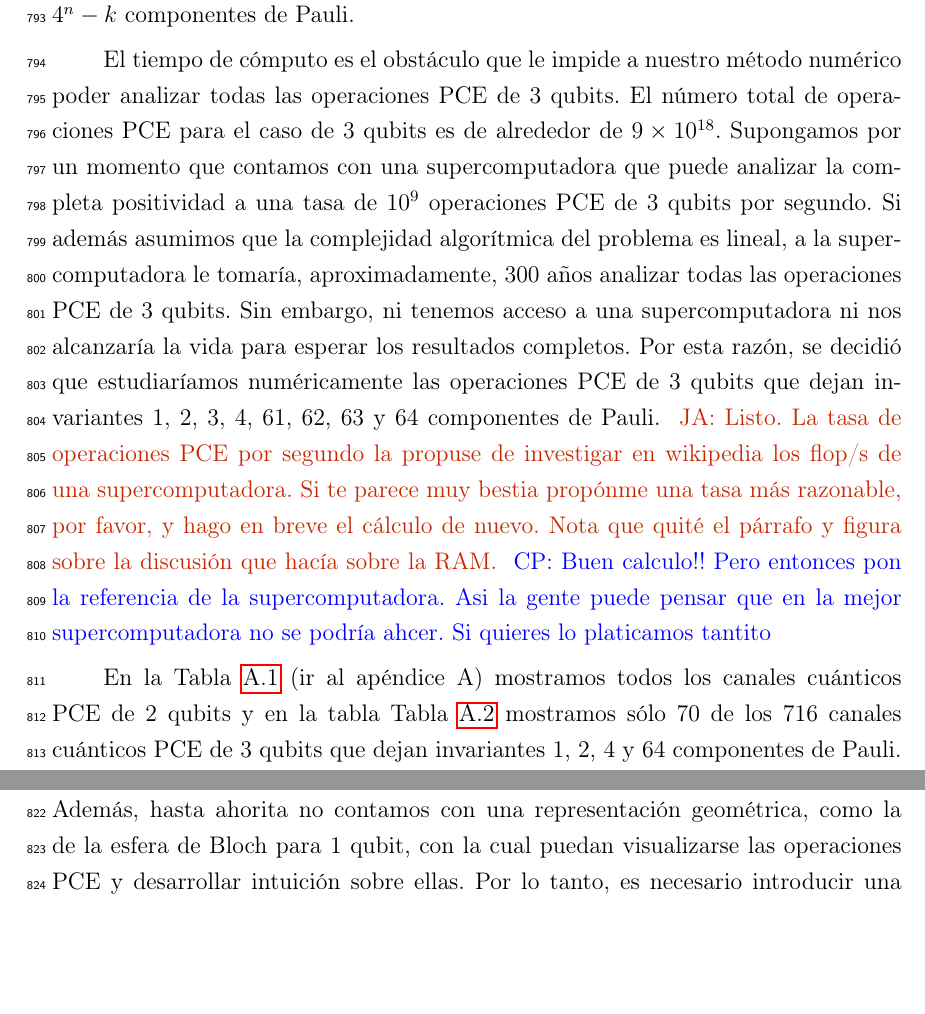
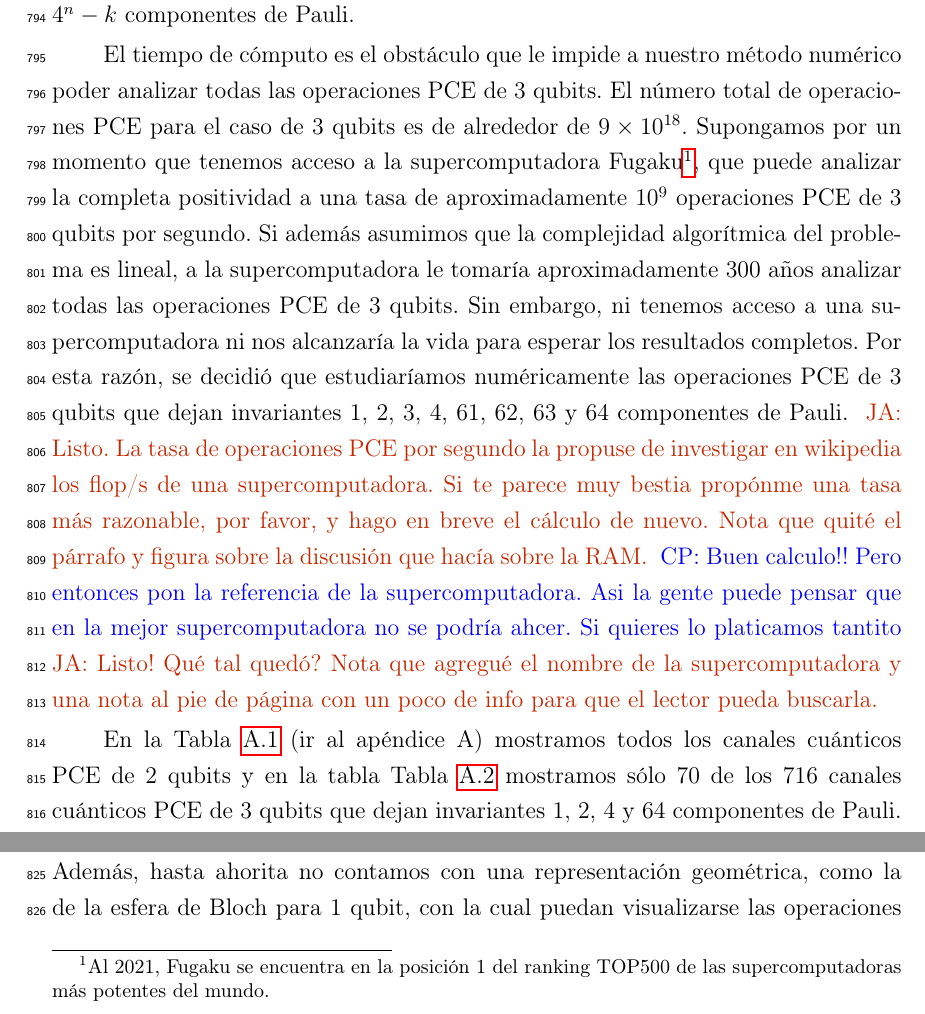
Before and after one commit to deleonja/docs_practicas, a LaTeX thesis (tesis/informe-tesis/tesis.tex, which reads tesis/informe-tesis/2_y_3_qubits.tex): two parts of page 54 of 79, joined at a grey line, cut so that both start at the same text, the shorter picture padded with empty space. Compiled offline with pdfLaTeX.

Commit message:
Título sección 3.3 y comentario supercomputadora

```diff
--- a/tesis/informe-tesis/2_y_3_qubits.tex
+++ b/tesis/informe-tesis/2_y_3_qubits.tex
@@ -38,13 +38,14 @@ El tiempo de cómputo es el obstáculo que le impide a nuestro método numérico
 poder analizar todas las operaciones PCE de 3 qubits.
 El número total de operaciones PCE para el caso
 de 3 qubits es de alrededor de $9\times10^{18}$. Supongamos por un momento
-que contamos con una supercomputadora
-%computadora promedio de un estudiante guatemalteco
-%de física que tiene memoria RAM ilimitada y
-que puede analizar la completa positividad a una tasa de $10^9$ operaciones PCE de
+que tenemos acceso a la supercomputadora Fugaku\footnote{Al 2021,
+Fugaku se encuentra en la posición 1 del ranking TOP500 de las supercomputadoras
+más potentes del mundo.},
+que puede analizar la completa positividad a una tasa de
+aproximadamente $10^9$ operaciones PCE de
 3 qubits por segundo. Si además asumimos que la complejidad
-algorítmica del problema es lineal, a la supercomputadora le tomaría,
-aproximadamente, 300 años analizar todas las operaciones PCE de 3 qubits.
+algorítmica del problema es lineal, a la supercomputadora le tomaría
+aproximadamente 300 años analizar todas las operaciones PCE de 3 qubits.
 Sin embargo, ni tenemos acceso a una supercomputadora
 ni nos alcanzaría la vida para esperar los resultados completos.
 Por esta razón, se decidió que estudiaríamos numéricamente
@@ -58,6 +59,9 @@ sobre la RAM.}
 \cpnote{Buen calculo!! Pero entonces pon la referencia de la supercomputadora. Asi
 la gente puede pensar que en la mejor supercomputadora no se podría ahcer. Si quieres
 lo platicamos tantito}
+\janote{Listo! Qué tal quedó? Nota que agregué el nombre de la
+supercomputadora y una nota al pie de página con un poco de info para
+que el lector pueda buscarla.}
 
 
 En la \Tref{tab:2qubitsPCEChannel1sAnd0s} (ir al apéndice A) mostramos
```
Also changed, not shown: tesis/informe-tesis/2_y_3_qubits.tex (3 more changed lines).
